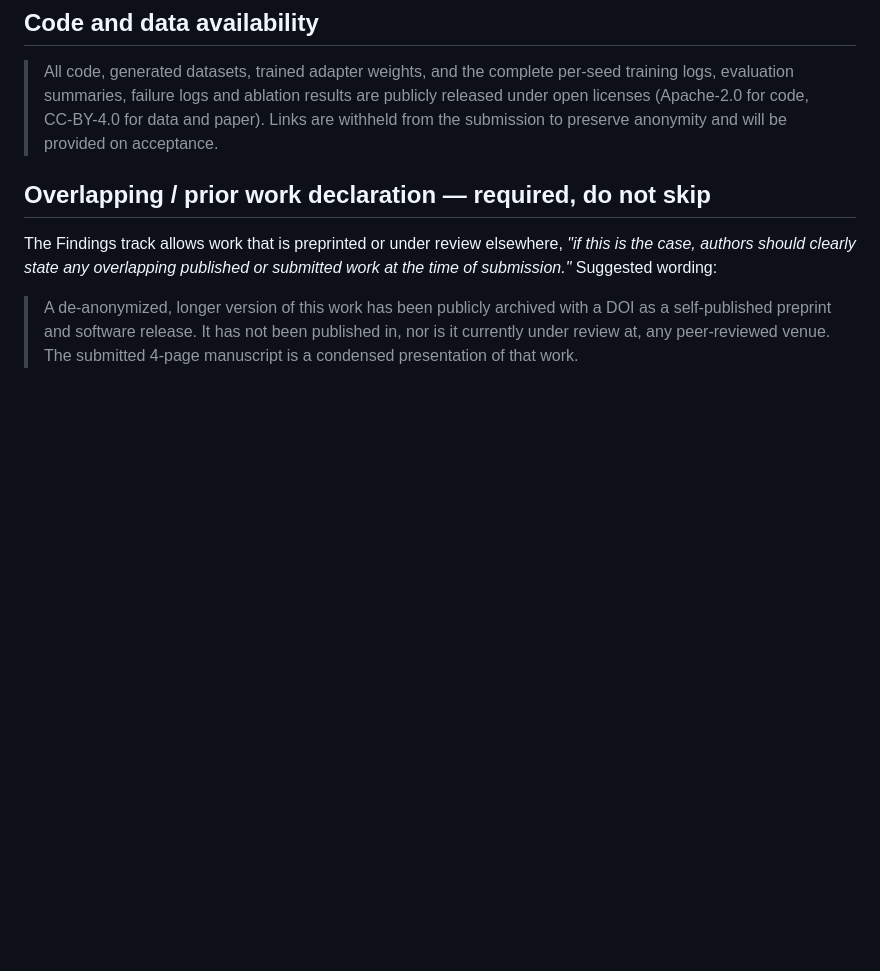
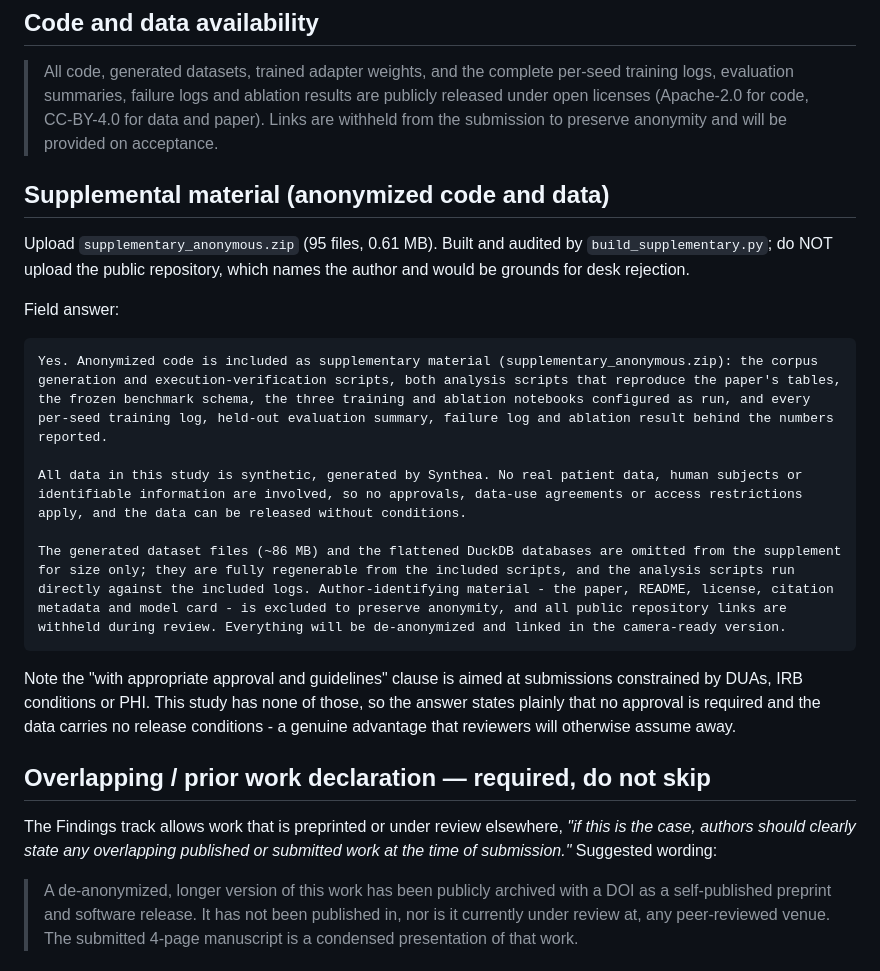
Before and after one commit to adelelsayed/fhirsql-reasoning-sql, a Markdown page: submissions/ml4h2026/OPENREVIEW_FORM.md, the part around the change. Rendered like a GitHub page; blank space fills up the shorter version.

Commit message:
Record the supplemental-material field answer
Co-Authored-By: Claude Opus 5 <noreply@anthropic.com>

````diff
--- a/submissions/ml4h2026/OPENREVIEW_FORM.md
+++ b/submissions/ml4h2026/OPENREVIEW_FORM.md
@@ -121,6 +121,28 @@ allows multiple selections, add **text**.
 > CC-BY-4.0 for data and paper). Links are withheld from the submission to
 > preserve anonymity and will be provided on acceptance.
 
+## Supplemental material (anonymized code and data)
+
+Upload `supplementary_anonymous.zip` (95 files, 0.61 MB). Built and audited by
+`build_supplementary.py`; do NOT upload the public repository, which names the
+author and would be grounds for desk rejection.
+
+Field answer:
+
+```
+Yes. Anonymized code is included as supplementary material (supplementary_anonymous.zip): the corpus generation and execution-verification scripts, both analysis scripts that reproduce the paper's tables, the frozen benchmark schema, the three training and ablation notebooks configured as run, and every per-seed training log, held-out evaluation summary, failure log and ablation result behind the numbers reported.
+
+All data in this study is synthetic, generated by Synthea. No real patient data, human subjects or identifiable information are involved, so no approvals, data-use agreements or access restrictions apply, and the data can be released without conditions.
+
+The generated dataset files (~86 MB) and the flattened DuckDB databases are omitted from the supplement for size only; they are fully regenerable from the included scripts, and the analysis scripts run directly against the included logs. Author-identifying material - the paper, README, license, citation metadata and model card - is excluded to preserve anonymity, and all public repository links are withheld during review. Everything will be de-anonymized and linked in the camera-ready version.
+```
+
+Note the "with appropriate approval and guidelines" clause is aimed at
+submissions constrained by DUAs, IRB conditions or PHI. This study has none of
+those, so the answer states plainly that no approval is required and the data
+carries no release conditions - a genuine advantage that reviewers will
+otherwise assume away.
+
 ## Overlapping / prior work declaration — **required, do not skip**
 
 The Findings track allows work that is preprinted or under review elsewhere,
````
